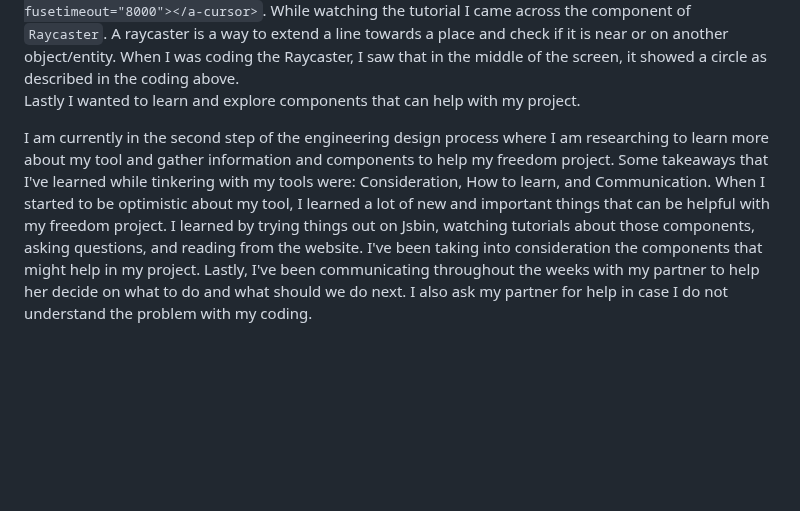
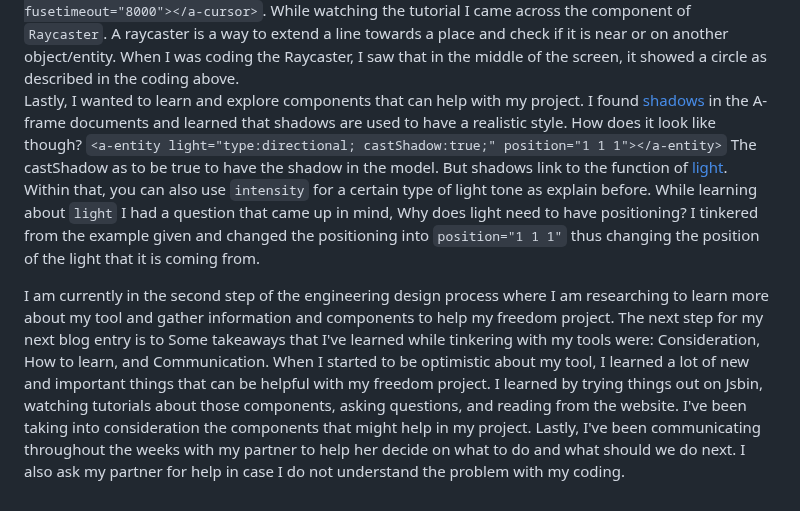
Before and after one commit to shellyw8542/sep11-freedom-project, a Markdown page: blog/entry02.md, the part around the change. Drawn GitHub-style; blank space fills up the shorter version.

````diff
--- a/blog/entry02.md
+++ b/blog/entry02.md
@@ -40,6 +40,6 @@ Another idea that the tool A-frame sparked my interest was the visuals and inter
    </a-scene>
 ```
 Something that I was curious about in the coding was the camera positioning. What was the point of having the positions if you can control the model's point of view? I tried to add different numbers for the length and height and it turns out that the positioning is only for the camera's initial position. I've also learned more about fuse, which might also be helpful for my project. Fuse's function is basically like a timer and a `fusetimeout` gives the number of that timer in seconds. So it'll be `<a-cursor fuse="true" fusetimeout="8000"></a-cursor>`. While watching the tutorial I came across the component of `Raycaster`. A raycaster is a way to extend a line towards a place and check if it is near or on another object/entity. When I was coding the Raycaster, I saw that in the middle of the screen, it showed a circle as described in the coding above.
-Lastly I wanted to learn and explore components that can help with my project.
+Lastly, I wanted to learn and explore components that can help with my project. I found [shadows](https://aframe.io/docs/1.5.0/components/shadow.html) in the A-frame documents and learned that shadows are used to have a realistic style. How does it look like though? `<a-entity light="type:directional; castShadow:true;" position="1 1 1"></a-entity>` The castShadow as to be true to have the shadow in the model. But shadows link to the function of [light](https://aframe.io/docs/1.5.0/components/light.html#configuring-shadows). Within that, you can also use `intensity` for a certain type of light tone as explain before. While learning about `light` I had a question that came up in mind, Why does light need to have positioning? I tinkered from the example given and changed the positioning into `position="1 1 1"` thus changing the position of the light that it is coming from.
 
-I am currently in the second step of the engineering design process where I am researching to learn more about my tool and gather information and components to help my freedom project. Some takeaways that I've learned while tinkering with my tools were: Consideration, How to learn, and Communication. When I started to be optimistic about my tool, I learned a lot of new and important things that can be helpful with my freedom project. I learned by trying things out on Jsbin, watching tutorials about those components, asking questions, and reading from the website. I've been taking into consideration the components that might help in my project. Lastly, I've been communicating throughout the weeks with my partner to help her decide on what to do and what should we do next. I also ask my partner for help in case I do not understand the problem with my coding.
+I am currently in the second step of the engineering design process where I am researching to learn more about my tool and gather information and components to help my freedom project. The next step for my next blog entry is to  Some takeaways that I've learned while tinkering with my tools were: Consideration, How to learn, and Communication. When I started to be optimistic about my tool, I learned a lot of new and important things that can be helpful with my freedom project. I learned by trying things out on Jsbin, watching tutorials about those components, asking questions, and reading from the website. I've been taking into consideration the components that might help in my project. Lastly, I've been communicating throughout the weeks with my partner to help her decide on what to do and what should we do next. I also ask my partner for help in case I do not understand the problem with my coding.
````
